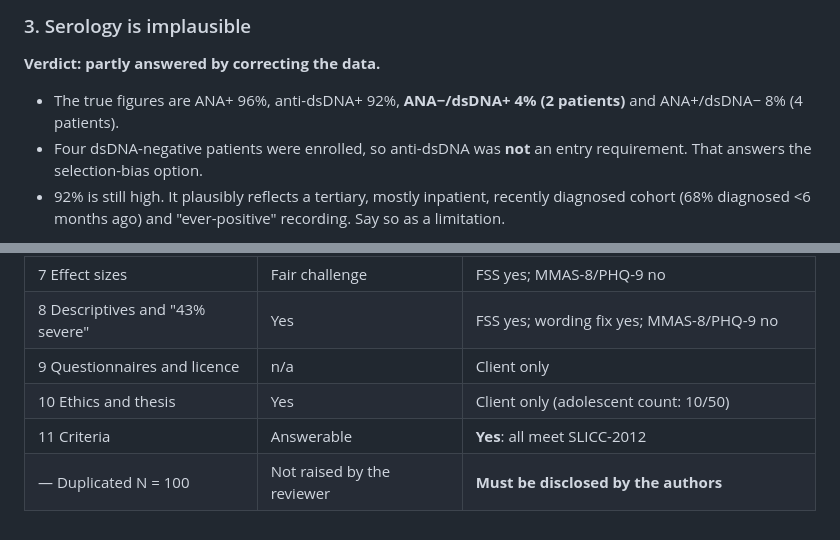
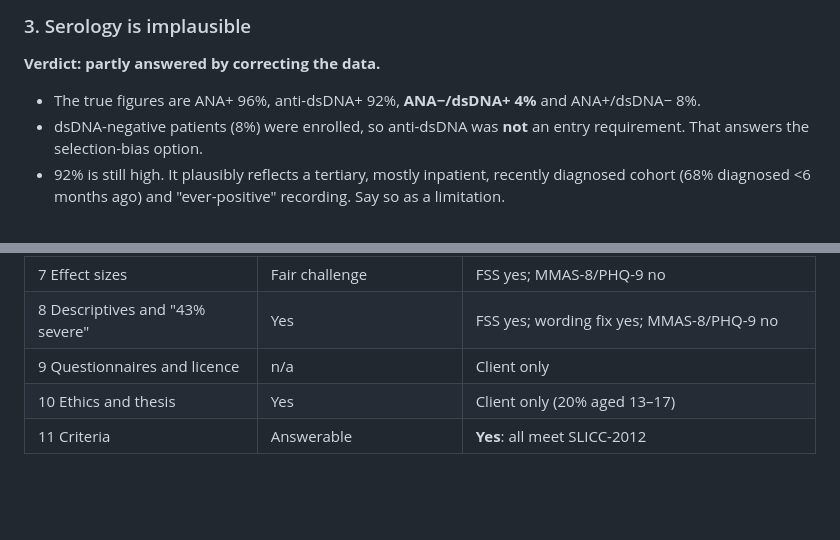
Before and after one commit to IbrahimAllMamun/Statistical-Analysis, a Markdown page: Project 16 ---/Manuscript/Review_response_guide.md, 2 parts joined by grey strips. GitHub-like rendering; blank space fills up the shorter version.

```diff
--- a/Project 16 ---/Manuscript/Review_response_guide.md
+++ b/Project 16 ---/Manuscript/Review_response_guide.md
@@ -128,9 +117,9 @@ re-scored from source records. Do not defend the current scores.
 
 **Verdict: partly answered by correcting the data.**
 
-* The true figures are ANA+ 96%, anti-dsDNA+ 92%, **ANA−/dsDNA+ 4% (2 patients)** and
-  ANA+/dsDNA− 8% (4 patients).
-* Four dsDNA-negative patients were enrolled, so anti-dsDNA was **not** an entry
+* The true figures are ANA+ 96%, anti-dsDNA+ 92%, **ANA−/dsDNA+ 4%** and
+  ANA+/dsDNA− 8%.
+* dsDNA-negative patients (8%) were enrolled, so anti-dsDNA was **not** an entry
   requirement. That answers the selection-bias option.
 * 92% is still high. It plausibly reflects a tertiary, mostly inpatient, recently diagnosed
   cohort (68% diagnosed <6 months ago) and "ever-positive" recording. Say so as a
@@ -284,6 +271,5 @@ patients would not meet its entry criterion.
 | 7 Effect sizes | Fair challenge | FSS yes; MMAS-8/PHQ-9 no |
 | 8 Descriptives and "43% severe" | Yes | FSS yes; wording fix yes; MMAS-8/PHQ-9 no |
 | 9 Questionnaires and licence | n/a | Client only |
-| 10 Ethics and thesis | Yes | Client only (adolescent count: 10/50) |
+| 10 Ethics and thesis | Yes | Client only (20% aged 13–17) |
 | 11 Criteria | Answerable | **Yes**: all meet SLICC-2012 |
-| — Duplicated N = 100 | Not raised by the reviewer | **Must be disclosed by the authors** |
```
Also changed, not shown: other parts of Project 16 ---/Manuscript/Review_response_guide.md (+34 -47 lines).
